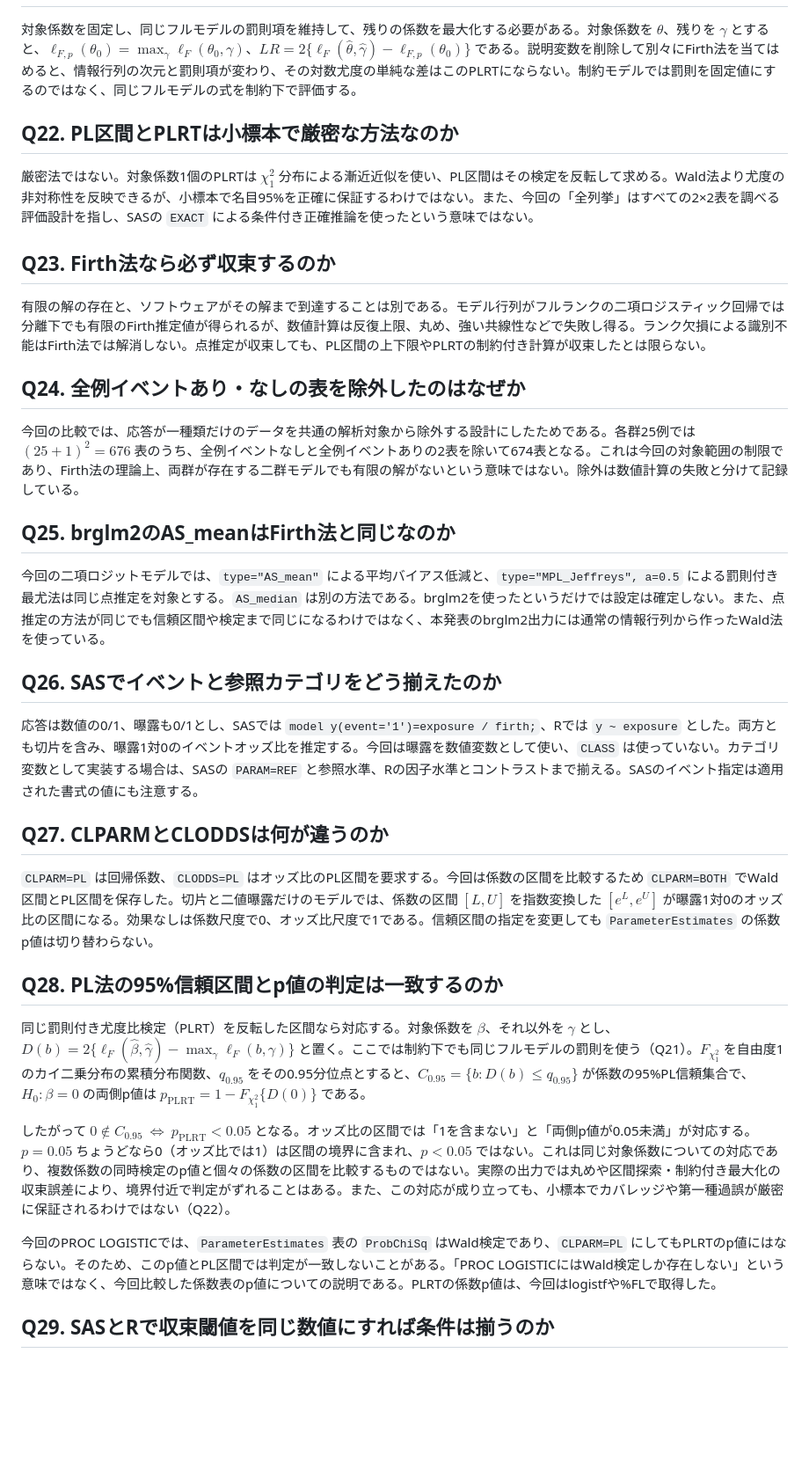
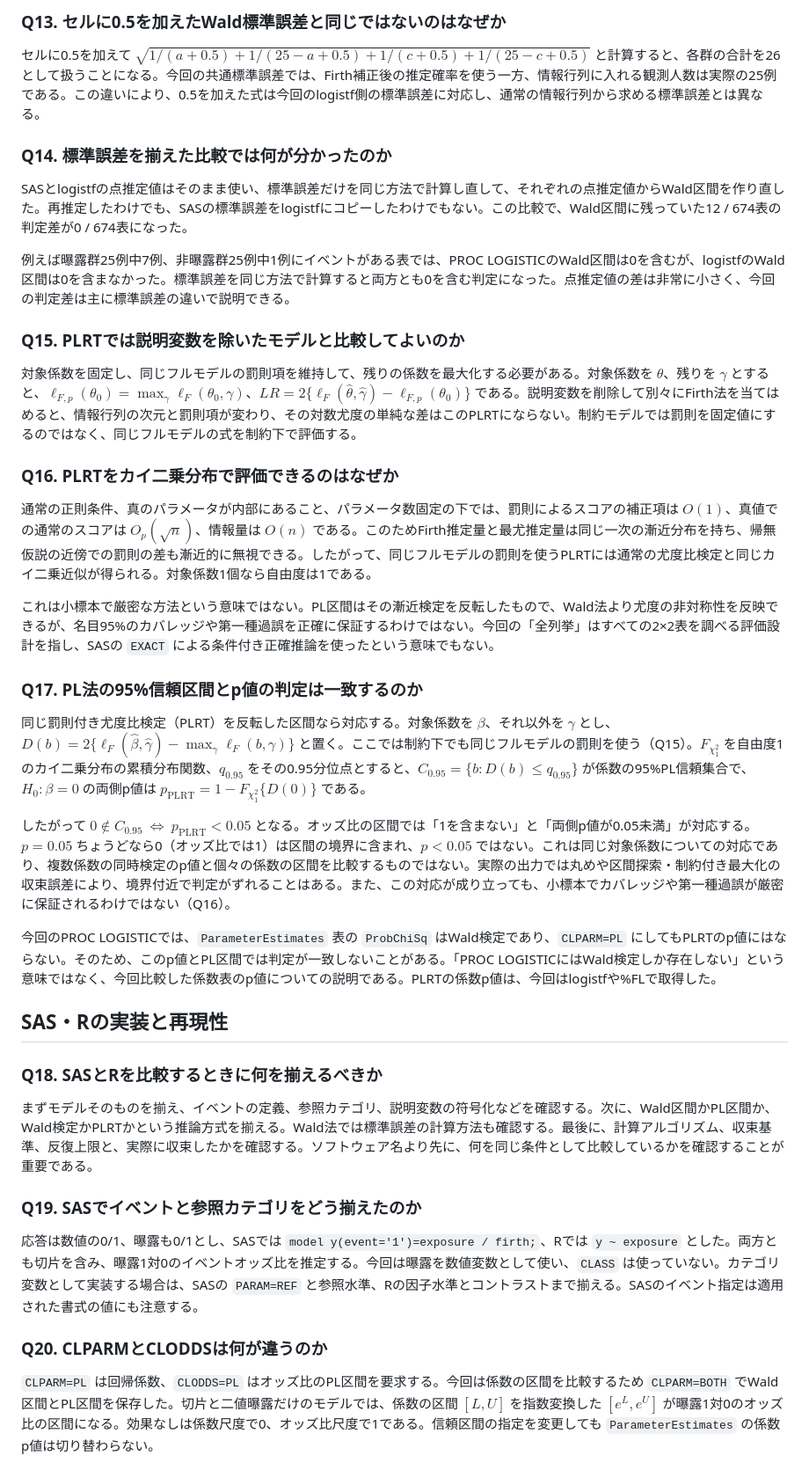
Before and after one commit to nissinbo/SUGI2026_firth, a Markdown page: presentation/qa.md, the part around one of its changes. Shown at 88% size. Rendered like a GitHub page; blank space fills up the shorter version.

```diff
--- a/presentation/qa.md
+++ b/presentation/qa.md
@@ -87,30 +88,46 @@ $`\ell_F=\ell+\tfrac12\log|I|`$ を微分すると、$`U_{F,j}=U_j+\tfrac12\math
+### Q13. セルに0.5を加えたWald標準誤差と同じではないのはなぜか
+
+セルに0.5を加えて $`\sqrt{1/(a+0.5)+1/(25-a+0.5)+1/(c+0.5)+1/(25-c+0.5)}`$ と計算すると、各群の合計を26として扱うことになる。今回の共通標準誤差では、Firth補正後の推定確率を使う一方、情報行列に入れる観測人数は実際の25例である。この違いにより、0.5を加えた式は今回のlogistf側の標準誤差に対応し、通常の情報行列から求める標準誤差とは異なる。
+
+### Q14. 標準誤差を揃えた比較では何が分かったのか
+
+SASとlogistfの点推定値はそのまま使い、標準誤差だけを同じ方法で計算し直して、それぞれの点推定値からWald区間を作り直した。再推定したわけでも、SASの標準誤差をlogistfにコピーしたわけでもない。この比較で、Wald区間に残っていた12 / 674表の判定差が0 / 674表になった。
+
+例えば曝露群25例中7例、非曝露群25例中1例にイベントがある表では、PROC LOGISTICのWald区間は0を含むが、logistfのWald区間は0を含まなかった。標準誤差を同じ方法で計算すると両方とも0を含む判定になった。点推定値の差は非常に小さく、今回の判定差は主に標準誤差の違いで説明できる。
+
+### Q15. PLRTでは説明変数を除いたモデルと比較してよいのか
+
 対象係数を固定し、同じフルモデルの罰則項を維持して、残りの係数を最大化する必要がある。対象係数を $`\theta`$、残りを $`\gamma`$ とすると、$`\ell_{F,p}(\theta_0)=\max_\gamma\ell_F(\theta_0,\gamma)`$、$`LR=2\{\ell_F(\hat\theta,\hat\gamma)-\ell_{F,p}(\theta_0)\}`$ である。説明変数を削除して別々にFirth法を当てはめると、情報行列の次元と罰則項が変わり、その対数尤度の単純な差はこのPLRTにならない。制約モデルでは罰則を固定値にするのではなく、同じフルモデルの式を制約下で評価する。
 
-## Q22. PL区間とPLRTは小標本で厳密な方法なのか
-厳密法ではない。対象係数1個のPLRTは $`\chi^2_1`$ 分布による漸近近似を使い、PL区間はその検定を反転して求める。Wald法より尤度の非対称性を反映できるが、小標本で名目95%を正確に保証するわけではない。また、今回の「全列挙」はすべての2×2表を調べる評価設計を指し、SASの `EXACT` による条件付き正確推論を使ったという意味ではない。
+### Q16. PLRTをカイ二乗分布で評価できるのはなぜか
 
-## Q23. Firth法なら必ず収束するのか
-有限の解の存在と、ソフトウェアがその解まで到達することは別である。モデル行列がフルランクの二項ロジスティック回帰では分離下でも有限のFirth推定値が得られるが、数値計算は反復上限、丸め、強い共線性などで失敗し得る。ランク欠損による識別不能はFirth法では解消しない。点推定が収束しても、PL区間の上下限やPLRTの制約付き計算が収束したとは限らない。
+通常の正則条件、真のパラメータが内部にあること、パラメータ数固定の下では、罰則によるスコアの補正項は $`O(1)`$、真値での通常のスコアは $`O_p(\sqrt n)`$、情報量は $`O(n)`$ である。このためFirth推定量と最尤推定量は同じ一次の漸近分布を持ち、帰無仮説の近傍での罰則の差も漸近的に無視できる。したがって、同じフルモデルの罰則を使うPLRTには通常の尤度比検定と同じカイ二乗近似が得られる。対象係数1個なら自由度は1である。
 
-## Q24. 全例イベントあり・なしの表を除外したのはなぜか
-今回の比較では、応答が一種類だけのデータを共通の解析対象から除外する設計にしたためである。各群25例では $`(25+1)^2=676`$ 表のうち、全例イベントなしと全例イベントありの2表を除いて674表となる。これは今回の対象範囲の制限であり、Firth法の理論上、両群が存在する二群モデルでも有限の解がないという意味ではない。除外は数値計算の失敗と分けて記録している。
+これは小標本で厳密な方法という意味ではない。PL区間はその漸近検定を反転したもので、Wald法より尤度の非対称性を反映できるが、名目95%のカバレッジや第一種過誤を正確に保証するわけではない。今回の「全列挙」はすべての2×2表を調べる評価設計を指し、SASの `EXACT` による条件付き正確推論を使ったという意味でもない。
 
-## Q25. brglm2のAS_meanはFirth法と同じなのか
-今回の二項ロジットモデルでは、`type="AS_mean"` による平均バイアス低減と、`type="MPL_Jeffreys", a=0.5` による罰則付き最尤法は同じ点推定を対象とする。`AS_median` は別の方法である。brglm2を使ったというだけでは設定は確定しない。また、点推定の方法が同じでも信頼区間や検定まで同じになるわけではなく、本発表のbrglm2出力には通常の情報行列から作ったWald法を使っている。
+<!-- 根拠：Firth (1993)、logistfパッケージ文書のPLRTの定義。漸近的な説明は固定次元の正則モデルに限る。 -->
 
-## Q26. SASでイベントと参照カテゴリをどう揃えたのか
-応答は数値の0/1、曝露も0/1とし、SASでは `model y(event='1')=exposure / firth;`、Rでは `y ~ exposure` とした。両方とも切片を含み、曝露1対0のイベントオッズ比を推定する。今回は曝露を数値変数として使い、`CLASS` は使っていない。カテゴリ変数として実装する場合は、SASの `PARAM=REF` と参照水準、Rの因子水準とコントラストまで揃える。SASのイベント指定は適用された書式の値にも注意する。
+### Q17. PL法の95%信頼区間とp値の判定は一致するのか
 
-## Q27. CLPARMとCLODDSは何が違うのか
-`CLPARM=PL` は回帰係数、`CLODDS=PL` はオッズ比のPL区間を要求する。今回は係数の区間を比較するため `CLPARM=BOTH` でWald区間とPL区間を保存した。切片と二値曝露だけのモデルでは、係数の区間 $`[L,U]`$ を指数変換した $`[e^L,e^U]`$ が曝露1対0のオッズ比の区間になる。効果なしは係数尺度で0、オッズ比尺度で1である。信頼区間の指定を変更しても `ParameterEstimates` の係数p値は切り替わらない。
+同じ罰則付き尤度比検定（PLRT）を反転した区間なら対応する。対象係数を $`\beta`$、それ以外を $`\gamma`$ とし、$`D(b)=2\{\ell_F(\hat\beta,\hat\gamma)-\max_\gamma\ell_F(b,\gamma)\}`$ と置く。ここでは制約下でも同じフルモデルの罰則を使う（Q15）。$`F_{\chi^2_1}`$ を自由度1のカイ二乗分布の累積分布関数、$`q_{0.95}`$ をその0.95分位点とすると、$`C_{0.95}=\{b:D(b)\le q_{0.95}\}`$ が係数の95%PL信頼集合で、$`H_0:\beta=0`$ の両側p値は $`p_{\mathrm{PLRT}}=1-F_{\chi^2_1}\{D(0)\}`$ である。
 
-## Q28. PL法の95%信頼区間とp値の判定は一致するのか
-同じ罰則付き尤度比検定（PLRT）を反転した区間なら対応する。対象係数を $`\beta`$、それ以外を $`\gamma`$ とし、$`D(b)=2\{\ell_F(\hat\beta,\hat\gamma)-\max_\gamma\ell_F(b,\gamma)\}`$ と置く。ここでは制約下でも同じフルモデルの罰則を使う（Q21）。$`F_{\chi^2_1}`$ を自由度1のカイ二乗分布の累積分布関数、$`q_{0.95}`$ をその0.95分位点とすると、$`C_{0.95}=\{b:D(b)\le q_{0.95}\}`$ が係数の95%PL信頼集合で、$`H_0:\beta=0`$ の両側p値は $`p_{\mathrm{PLRT}}=1-F_{\chi^2_1}\{D(0)\}`$ である。
-
-したがって $`0\notin C_{0.95}\ \Longleftrightarrow\ p_{\mathrm{PLRT}}<0.05`$ となる。オッズ比の区間では「1を含まない」と「両側p値が0.05未満」が対応する。$`p=0.05`$ ちょうどなら0（オッズ比では1）は区間の境界に含まれ、$`p<0.05`$ ではない。これは同じ対象係数についての対応であり、複数係数の同時検定のp値と個々の係数の区間を比較するものではない。実際の出力では丸めや区間探索・制約付き最大化の収束誤差により、境界付近で判定がずれることはある。また、この対応が成り立っても、小標本でカバレッジや第一種過誤が厳密に保証されるわけではない（Q22）。
+したがって $`0\notin C_{0.95}\ \Longleftrightarrow\ p_{\mathrm{PLRT}}<0.05`$ となる。オッズ比の区間では「1を含まない」と「両側p値が0.05未満」が対応する。$`p=0.05`$ ちょうどなら0（オッズ比では1）は区間の境界に含まれ、$`p<0.05`$ ではない。これは同じ対象係数についての対応であり、複数係数の同時検定のp値と個々の係数の区間を比較するものではない。実際の出力では丸めや区間探索・制約付き最大化の収束誤差により、境界付近で判定がずれることはある。また、この対応が成り立っても、小標本でカバレッジや第一種過誤が厳密に保証されるわけではない（Q16）。
 
 今回のPROC LOGISTICでは、`ParameterEstimates` 表の `ProbChiSq` はWald検定であり、`CLPARM=PL` にしてもPLRTのp値にはならない。そのため、このp値とPL区間では判定が一致しないことがある。「PROC LOGISTICにはWald検定しか存在しない」という意味ではなく、今回比較した係数表のp値についての説明である。PLRTの係数p値は、今回はlogistfや%FLで取得した。
 
 <!-- 根拠：logistfパッケージ文書のPLRT・PL区間の定義、および sas/fit_logistic.sas の保存対象。 -->
 
-## Q29. SASとRで収束閾値を同じ数値にすれば条件は揃うのか
+## SAS・Rの実装と再現性
+
+### Q18. SASとRを比較するときに何を揃えるべきか
+
+まずモデルそのものを揃え、イベントの定義、参照カテゴリ、説明変数の符号化などを確認する。次に、Wald区間かPL区間か、Wald検定かPLRTかという推論方式を揃える。Wald法では標準誤差の計算方法も確認する。最後に、計算アルゴリズム、収束基準、反復上限と、実際に収束したかを確認する。ソフトウェア名より先に、何を同じ条件として比較しているかを確認することが重要である。
+
+### Q19. SASでイベントと参照カテゴリをどう揃えたのか
+
+応答は数値の0/1、曝露も0/1とし、SASでは `model y(event='1')=exposure / firth;`、Rでは `y ~ exposure` とした。両方とも切片を含み、曝露1対0のイベントオッズ比を推定する。今回は曝露を数値変数として使い、`CLASS` は使っていない。カテゴリ変数として実装する場合は、SASの `PARAM=REF` と参照水準、Rの因子水準とコントラストまで揃える。SASのイベント指定は適用された書式の値にも注意する。
+
+### Q20. CLPARMとCLODDSは何が違うのか
+
+`CLPARM=PL` は回帰係数、`CLODDS=PL` はオッズ比のPL区間を要求する。今回は係数の区間を比較するため `CLPARM=BOTH` でWald区間とPL区間を保存した。切片と二値曝露だけのモデルでは、係数の区間 $`[L,U]`$ を指数変換した $`[e^L,e^U]`$ が曝露1対0のオッズ比の区間になる。効果なしは係数尺度で0、オッズ比尺度で1である。信頼区間の指定を変更しても `ParameterEstimates` の係数p値は切り替わらない。
+
```
Also changed, not shown: other parts of presentation/qa.md (+148 -98 lines).
